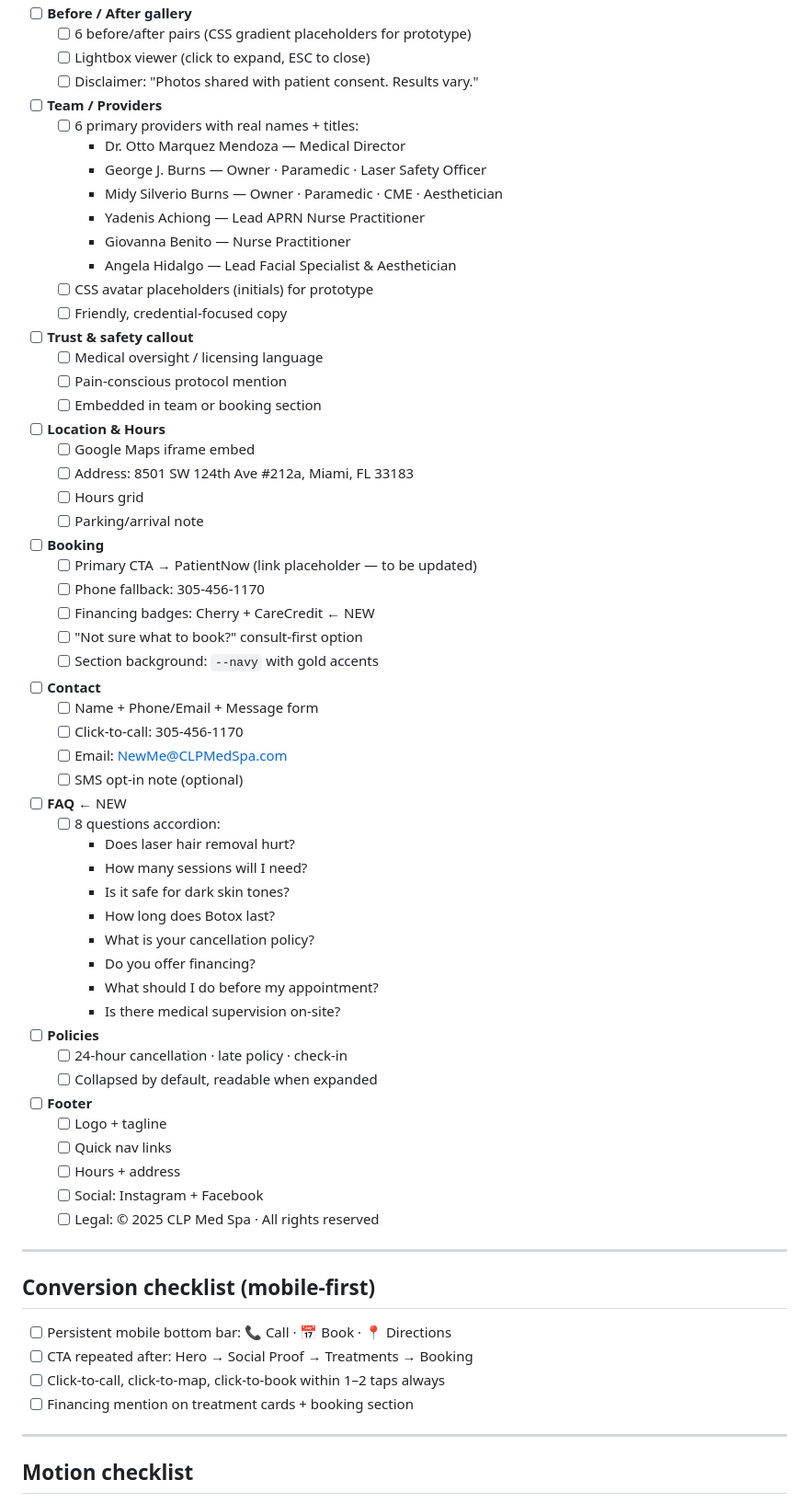
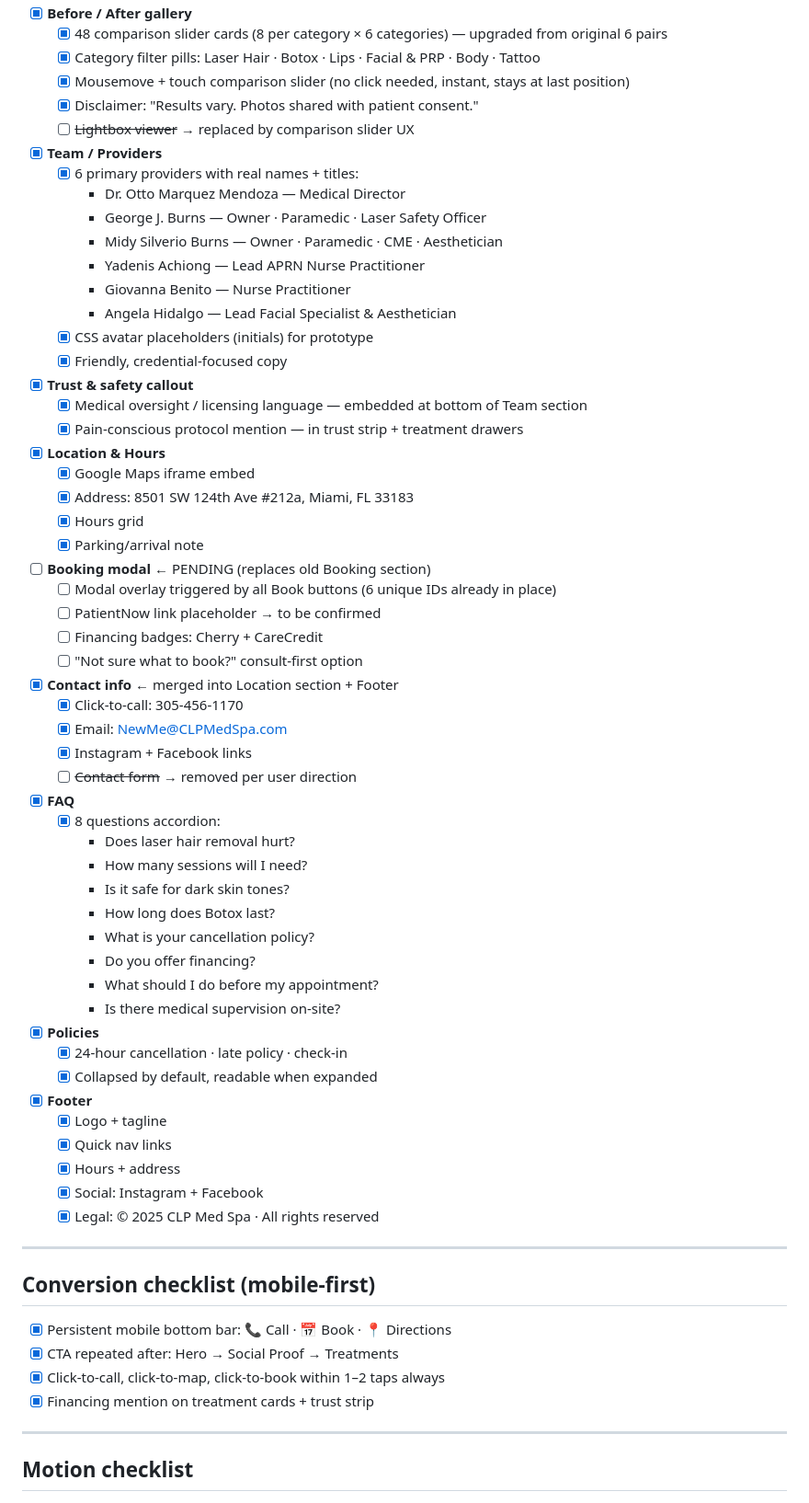
Before and after one commit to artand33/Cosmetic-Laser-Professionals-MED-SPA-29-4-2026, a Markdown page: ROADMAP.md, the part around one of its changes. Shown at 92% size. Drawn GitHub-style.

```diff
--- a/ROADMAP.md
+++ b/ROADMAP.md
@@ -154,46 +152,46 @@ Footer
 
-- [ ] **Before / After gallery**
-  - [ ] 6 before/after pairs (CSS gradient placeholders for prototype)
-  - [ ] Lightbox viewer (click to expand, ESC to close)
-  - [ ] Disclaimer: "Photos shared with patient consent. Results vary."
+- [x] **Before / After gallery**
+  - [x] 48 comparison slider cards (8 per category × 6 categories) — upgraded from original 6 pairs
+  - [x] Category filter pills: Laser Hair · Botox · Lips · Facial & PRP · Body · Tattoo
+  - [x] Mousemove + touch comparison slider (no click needed, instant, stays at last position)
+  - [x] Disclaimer: "Results vary. Photos shared with patient consent."
+  - [ ] ~~Lightbox viewer~~ → replaced by comparison slider UX
 
-- [ ] **Team / Providers**
-  - [ ] 6 primary providers with real names + titles:
+- [x] **Team / Providers**
+  - [x] 6 primary providers with real names + titles:
     - Dr. Otto Marquez Mendoza — Medical Director
     - George J. Burns — Owner · Paramedic · Laser Safety Officer
     - Midy Silverio Burns — Owner · Paramedic · CME · Aesthetician
     - Yadenis Achiong — Lead APRN Nurse Practitioner
     - Giovanna Benito — Nurse Practitioner
     - Angela Hidalgo — Lead Facial Specialist & Aesthetician
-  - [ ] CSS avatar placeholders (initials) for prototype
-  - [ ] Friendly, credential-focused copy
+  - [x] CSS avatar placeholders (initials) for prototype
+  - [x] Friendly, credential-focused copy
 
-- [ ] **Trust & safety callout**
-  - [ ] Medical oversight / licensing language
-  - [ ] Pain-conscious protocol mention
-  - [ ] Embedded in team or booking section
+- [x] **Trust & safety callout**
+  - [x] Medical oversight / licensing language — embedded at bottom of Team section
+  - [x] Pain-conscious protocol mention — in trust strip + treatment drawers
 
-- [ ] **Location & Hours**
-  - [ ] Google Maps iframe embed
-  - [ ] Address: 8501 SW 124th Ave #212a, Miami, FL 33183
-  - [ ] Hours grid
-  - [ ] Parking/arrival note
+- [x] **Location & Hours**
+  - [x] Google Maps iframe embed
+  - [x] Address: 8501 SW 124th Ave #212a, Miami, FL 33183
+  - [x] Hours grid
+  - [x] Parking/arrival note
 
-- [ ] **Booking**
-  - [ ] Primary CTA → PatientNow (link placeholder — to be updated)
-  - [ ] Phone fallback: 305-456-1170
-  - [ ] Financing badges: Cherry + CareCredit  ← NEW
+- [ ] **Booking modal** ← PENDING (replaces old Booking section)
+  - [ ] Modal overlay triggered by all Book buttons (6 unique IDs already in place)
+  - [ ] PatientNow link placeholder → to be confirmed
+  - [ ] Financing badges: Cherry + CareCredit
   - [ ] "Not sure what to book?" consult-first option
-  - [ ] Section background: `--navy` with gold accents
 
-- [ ] **Contact**
-  - [ ] Name + Phone/Email + Message form
-  - [ ] Click-to-call: 305-456-1170
-  - [ ] Email: NewMe@CLPMedSpa.com
-  - [ ] SMS opt-in note (optional)
+- [x] **Contact info** ← merged into Location section + Footer
+  - [x] Click-to-call: 305-456-1170
+  - [x] Email: NewMe@CLPMedSpa.com
+  - [x] Instagram + Facebook links
+  - [ ] ~~Contact form~~ → removed per user direction
 
-- [ ] **FAQ** ← NEW
-  - [ ] 8 questions accordion:
+- [x] **FAQ**
+  - [x] 8 questions accordion:
     - Does laser hair removal hurt?
     - How many sessions will I need?
     - Is it safe for dark skin tones?
@@ -203,25 +201,25 @@ Footer
     - What should I do before my appointment?
     - Is there medical supervision on-site?
 
-- [ ] **Policies**
-  - [ ] 24-hour cancellation · late policy · check-in
-  - [ ] Collapsed by default, readable when expanded
+- [x] **Policies**
+  - [x] 24-hour cancellation · late policy · check-in
+  - [x] Collapsed by default, readable when expanded
 
-- [ ] **Footer**
-  - [ ] Logo + tagline
-  - [ ] Quick nav links
-  - [ ] Hours + address
-  - [ ] Social: Instagram + Facebook
-  - [ ] Legal: © 2025 CLP Med Spa · All rights reserved
+- [x] **Footer**
+  - [x] Logo + tagline
+  - [x] Quick nav links
+  - [x] Hours + address
+  - [x] Social: Instagram + Facebook
+  - [x] Legal: © 2025 CLP Med Spa · All rights reserved
 
 ---
 
 ## Conversion checklist (mobile-first)
 
-- [ ] Persistent mobile bottom bar: 📞 Call · 📅 Book · 📍 Directions
-- [ ] CTA repeated after: Hero → Social Proof → Treatments → Booking
-- [ ] Click-to-call, click-to-map, click-to-book within 1–2 taps always
-- [ ] Financing mention on treatment cards + booking section
+- [x] Persistent mobile bottom bar: 📞 Call · 📅 Book · 📍 Directions
+- [x] CTA repeated after: Hero → Social Proof → Treatments
+- [x] Click-to-call, click-to-map, click-to-book within 1–2 taps always
+- [x] Financing mention on treatment cards + trust strip
 
 ---
 
```
Also changed, not shown: other parts of ROADMAP.md (+59 -58 lines).
